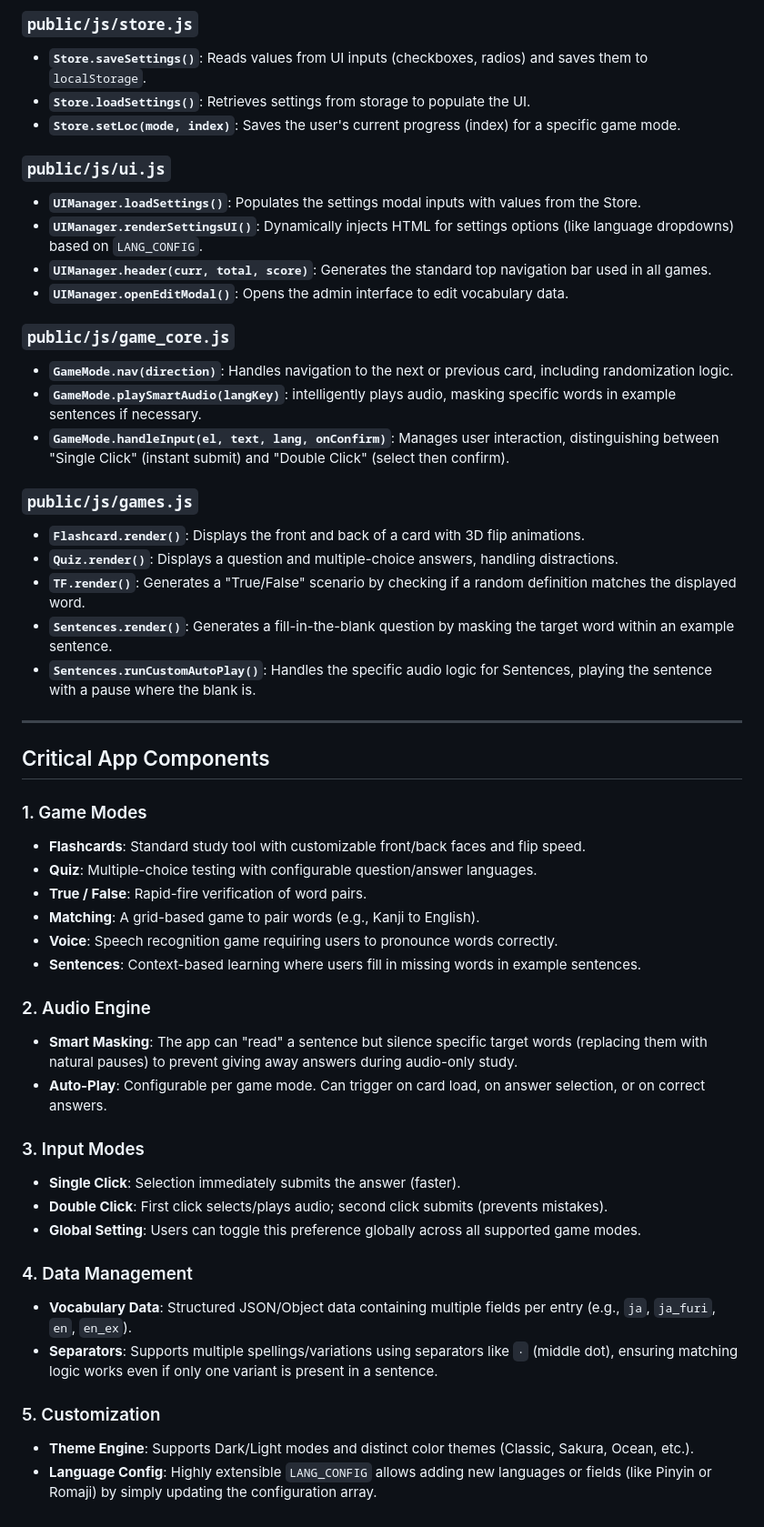
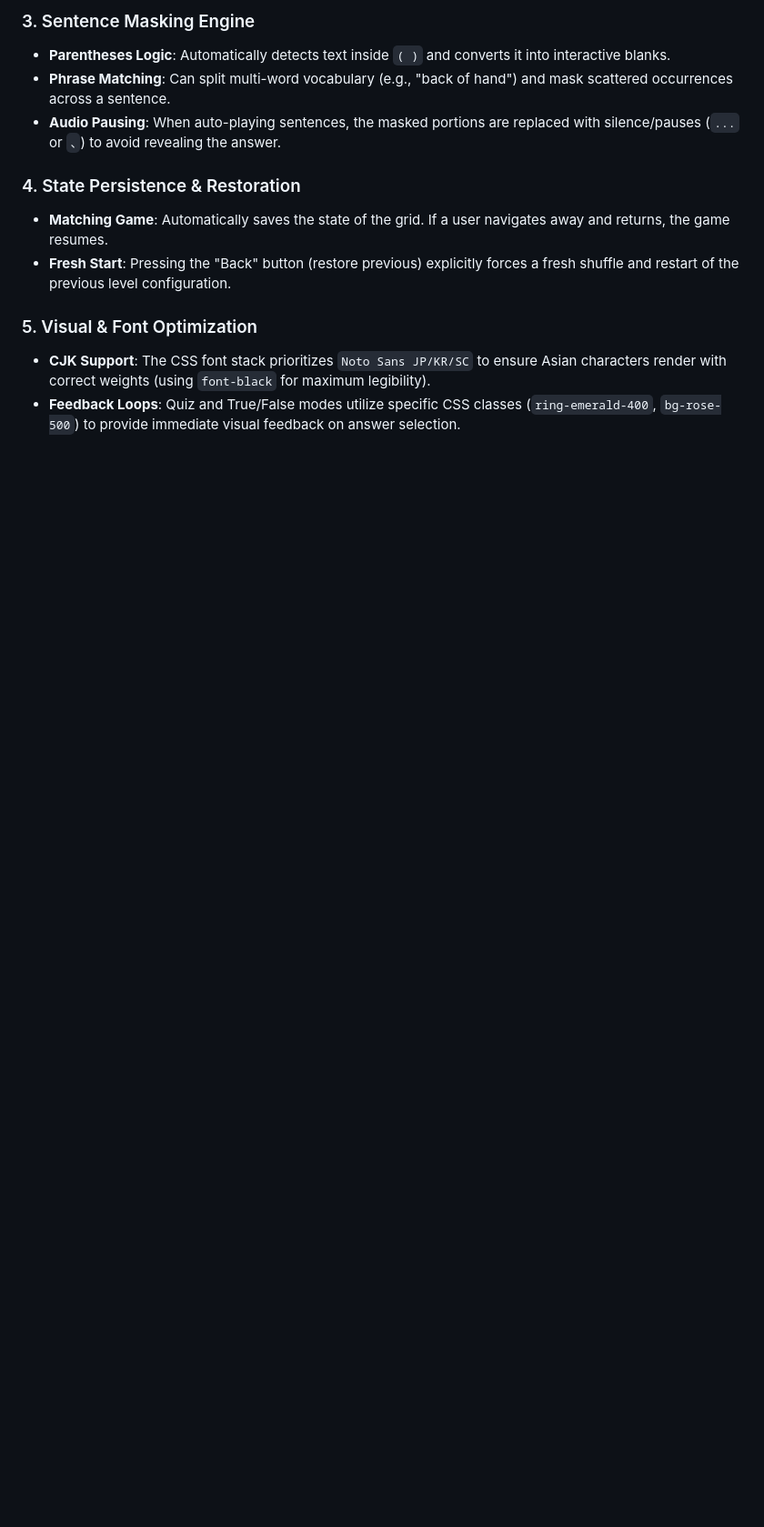
Before and after one commit to kevinkicho/vocabmaster, a Markdown page: README.md, the part around the change printed below. Shown: that part at 91% size. GitHub-like rendering; blank space fills up the shorter version.

```diff
--- a/README.md
+++ b/README.md
@@ -34,52 +37,13 @@
 
-### `public/js/store.js`
-* **`Store.saveSettings()`**: Reads values from UI inputs (checkboxes, radios) and saves them to `localStorage`.
-* **`Store.loadSettings()`**: Retrieves settings from storage to populate the UI.
-* **`Store.setLoc(mode, index)`**: Saves the user's current progress (index) for a specific game mode.
+### 3. Sentence Masking Engine
+* **Parentheses Logic**: Automatically detects text inside `( )` and converts it into interactive blanks.
+* **Phrase Matching**: Can split multi-word vocabulary (e.g., "back of hand") and mask scattered occurrences across a sentence.
+* **Audio Pausing**: When auto-playing sentences, the masked portions are replaced with silence/pauses (`...` or `、`) to avoid revealing the answer.
 
-### `public/js/ui.js`
-* **`UIManager.loadSettings()`**: Populates the settings modal inputs with values from the Store.
-* **`UIManager.renderSettingsUI()`**: Dynamically injects HTML for settings options (like language dropdowns) based on `LANG_CONFIG`.
-* **`UIManager.header(curr, total, score)`**: Generates the standard top navigation bar used in all games.
-* **`UIManager.openEditModal()`**: Opens the admin interface to edit vocabulary data.
+### 4. State Persistence & Restoration
+* **Matching Game**: Automatically saves the state of the grid. If a user navigates away and returns, the game resumes.
+* **Fresh Start**: Pressing the "Back" button (restore previous) explicitly forces a fresh shuffle and restart of the previous level configuration.
 
-### `public/js/game_core.js`
-* **`GameMode.nav(direction)`**: Handles navigation to the next or previous card, including randomization logic.
-* **`GameMode.playSmartAudio(langKey)`**: intelligently plays audio, masking specific words in example sentences if necessary.
-* **`GameMode.handleInput(el, text, lang, onConfirm)`**: Manages user interaction, distinguishing between "Single Click" (instant submit) and "Double Click" (select then confirm).
-
-### `public/js/games.js`
-* **`Flashcard.render()`**: Displays the front and back of a card with 3D flip animations.
-* **`Quiz.render()`**: Displays a question and multiple-choice answers, handling distractions.
-* **`TF.render()`**: Generates a "True/False" scenario by checking if a random definition matches the displayed word.
-* **`Sentences.render()`**: Generates a fill-in-the-blank question by masking the target word within an example sentence.
-* **`Sentences.runCustomAutoPlay()`**: Handles the specific audio logic for Sentences, playing the sentence with a pause where the blank is.
-
----
-
-## Critical App Components
-
-### 1. Game Modes
-* **Flashcards**: Standard study tool with customizable front/back faces and flip speed.
-* **Quiz**: Multiple-choice testing with configurable question/answer languages.
-* **True / False**: Rapid-fire verification of word pairs.
-* **Matching**: A grid-based game to pair words (e.g., Kanji to English).
-* **Voice**: Speech recognition game requiring users to pronounce words correctly.
-* **Sentences**: Context-based learning where users fill in missing words in example sentences.
-
-### 2. Audio Engine
-* **Smart Masking**: The app can "read" a sentence but silence specific target words (replacing them with natural pauses) to prevent giving away answers during audio-only study.
-* **Auto-Play**: Configurable per game mode. Can trigger on card load, on answer selection, or on correct answers.
-
-### 3. Input Modes
-* **Single Click**: Selection immediately submits the answer (faster).
-* **Double Click**: First click selects/plays audio; second click submits (prevents mistakes).
-* **Global Setting**: Users can toggle this preference globally across all supported game modes.
-
-### 4. Data Management
-* **Vocabulary Data**: Structured JSON/Object data containing multiple fields per entry (e.g., `ja`, `ja_furi`, `en`, `en_ex`).
-* **Separators**: Supports multiple spellings/variations using separators like `·` (middle dot), ensuring matching logic works even if only one variant is present in a sentence.
-
-### 5. Customization
-* **Theme Engine**: Supports Dark/Light modes and distinct color themes (Classic, Sakura, Ocean, etc.).
-* **Language Config**: Highly extensible `LANG_CONFIG` allows adding new languages or fields (like Pinyin or Romaji) by simply updating the configuration array.
+### 5. Visual & Font Optimization
+* **CJK Support**: The CSS font stack prioritizes `Noto Sans JP/KR/SC` to ensure Asian characters render with correct weights (using `font-black` for maximum legibility).
+* **Feedback Loops**: Quiz and True/False modes utilize specific CSS classes (`ring-emerald-400`, `bg-rose-500`) to provide immediate visual feedback on answer selection.
```
Also changed, not shown: other parts of README.md (+25 -22 lines).
